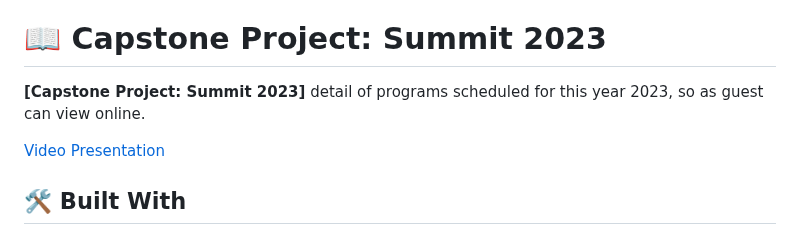
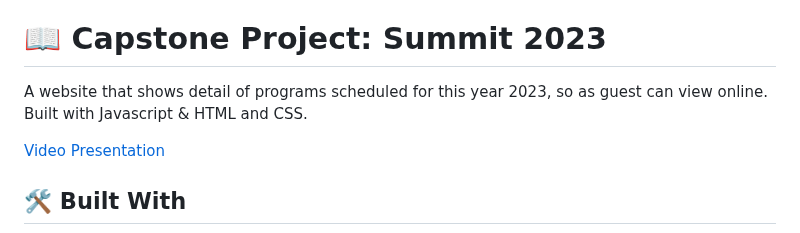
Before and after one commit to eric2umeh/summit-capstone, a Markdown page: README.md, the part around the change. Drawn GitHub-style.

Commit message:
Update details in readme file

```diff
--- a/README.md
+++ b/README.md
@@ -31,7 +31,7 @@
 
 # 📖 Capstone Project: Summit 2023 <a name="about-project"></a>
 
-**[Capstone Project: Summit 2023]** detail of programs scheduled for this year 2023, so as guest can view online.
+A website that shows detail of programs scheduled for this year 2023, so as guest can view online. Built with Javascript & HTML and CSS.
 
 <!-- insert link here, inside curly bracket -->
 [Video Presentation](https://www.loom.com/share/2dfbf6572e8f43818eae8a3f22a892bf)
```
